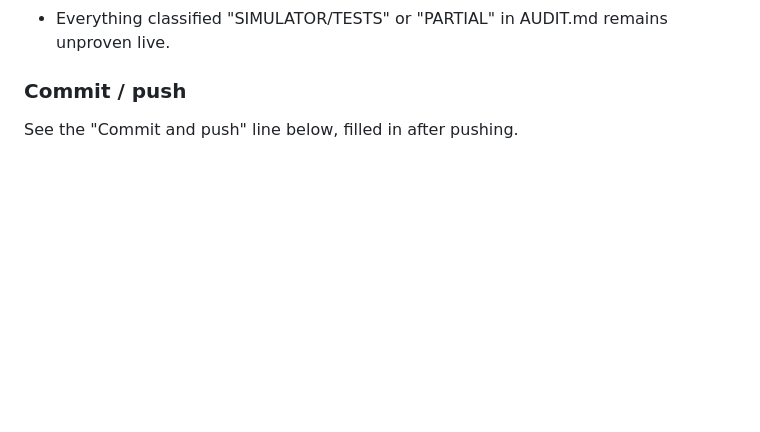
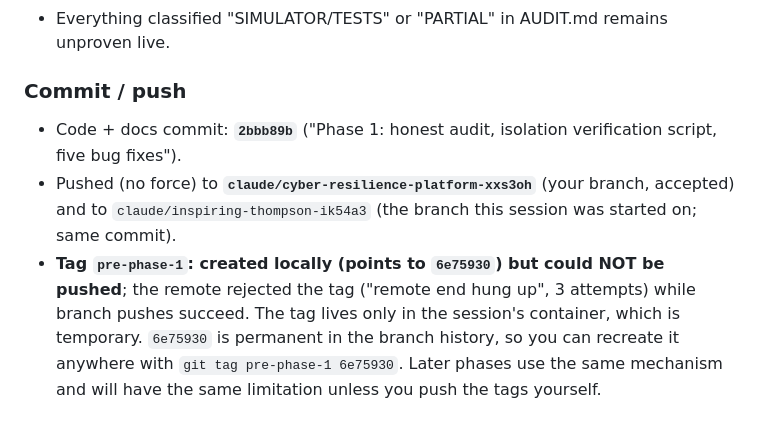
Before and after one commit to IdreesShaikh15/Cloud-Platform-Security, a Markdown page: docs/PROGRESS.md, the part around the change. GitHub-like rendering; blank space fills up the shorter version.

Commit message:
docs: record Phase 1 commit id and push/tag status
Co-Authored-By: Claude Sonnet 5.5 <noreply@anthropic.com>
Claude-Session: https://claude.ai/code/session_01AG1t6sdrMTtVE3DAGdAKDk

```diff
--- a/docs/PROGRESS.md
+++ b/docs/PROGRESS.md
@@ -55,4 +55,11 @@ No secrets in the diff (checked).
 * Everything classified "SIMULATOR/TESTS" or "PARTIAL" in AUDIT.md remains unproven live.
 
 ### Commit / push
-See the "Commit and push" line below, filled in after pushing.
+* Code + docs commit: **`2bbb89b`** ("Phase 1: honest audit, isolation verification script, five bug fixes").
+* Pushed (no force) to **`claude/cyber-resilience-platform-xxs3oh`** (your branch, accepted) and to
+  `claude/inspiring-thompson-ik54a3` (the branch this session was started on; same commit).
+* **Tag `pre-phase-1`: created locally (points to `6e75930`) but could NOT be pushed**; the remote
+  rejected the tag ("remote end hung up", 3 attempts) while branch pushes succeed. The tag lives only in
+  the session's container, which is temporary. `6e75930` is permanent in the branch history, so
+  you can recreate it anywhere with `git tag pre-phase-1 6e75930`. Later phases use the same mechanism
+  and will have the same limitation unless you push the tags yourself.
```
